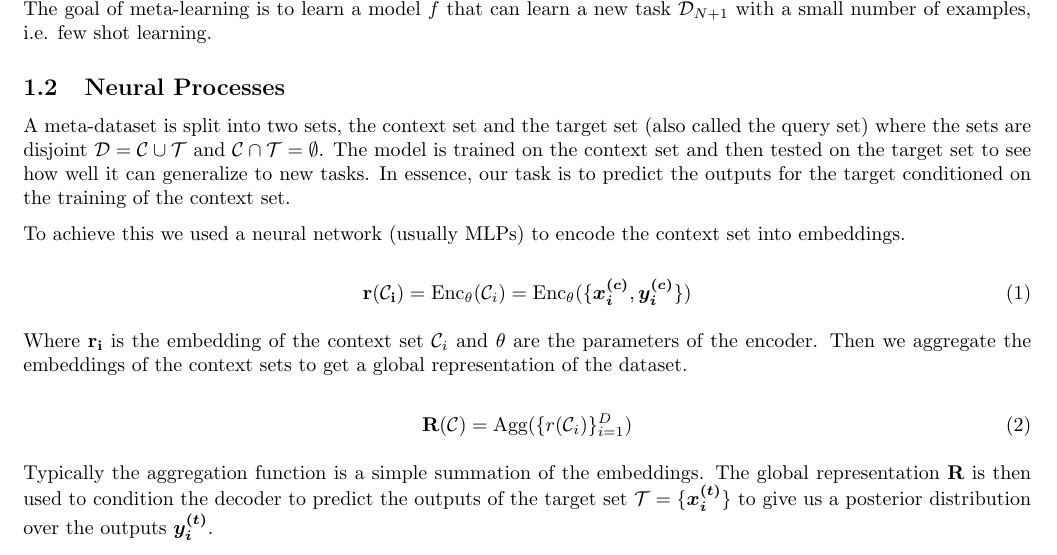
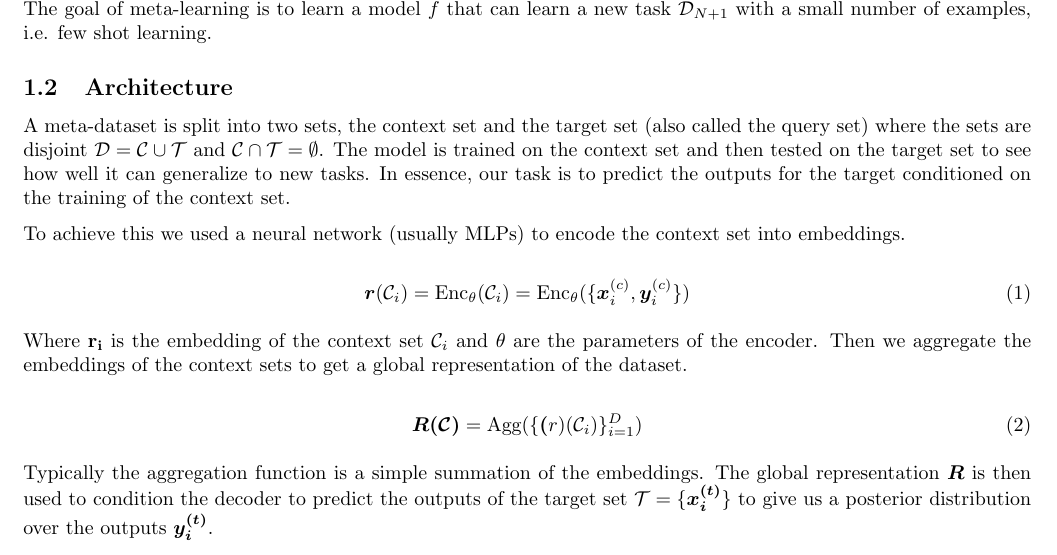
Before and after one commit to sjo49/iibReports, a LaTeX document (neural-process.tex): part of page 1 of 2, cut so that both start at the same text. Compiled offline with pdfLaTeX.

Commit message:
consistant notation

```diff
--- a/neural-process.tex
+++ b/neural-process.tex
@@ -13,22 +13,22 @@ Meta-Learning is a method of ML where the model is trained on a set of tasks and
 
 Consider a set of datasets $\mathcal{D} = \{ \mathcal{D}_i \}_{i=1}^D$ where each dataset $\mathcal{D}_i$ is a set of input-output pairs $\mathcal{D}_i = \{ (x_{ij}, y_{ij}) \}_{j=1}^{N_i}$. The goal of meta-learning is to learn a model $f$ that can learn a new task $\mathcal{D}_{N+1}$ with a small number of examples, i.e. few shot learning.
 
-\subsection{Neural Processes}
+\subsection{Architecture}
 
 A meta-dataset is split into two sets, the context set and the target set (also called the query set) where the sets are disjoint $\mathcal{D} = \mathcal{C} \cup \mathcal{T}$ and $\mathcal{C} \cap \mathcal{T} = \emptyset$. The model is trained on the context set and then tested on the target set to see how well it can generalize to new tasks. In essence, our task is to predict the outputs for the target conditioned on the training of the context set.
 
 To achieve this we used a neural network (usually MLPs) to encode the context set into embeddings.
 
 \begin{equation}
-    \mathbf{r(\mathcal{C}_i)} = \text{Enc}_\theta(\mathcal{C}_i) = \text{Enc}_\theta(\{ \bm{x_{i}\isup{c}}, \bm{y_i\isup{c}} \})
+    \bm{r}(\mathcal{C}_i) = \text{Enc}_\theta(\mathcal{C}_i) = \text{Enc}_\theta(\{ \bm{x}_{i}\isup{c}, \bm{y}_i\isup{c} \})
 \end{equation}
 
 Where $\mathbf{r_i}$ is the embedding of the context set $\mathcal{C}_i$ and $\theta$ are the parameters of the encoder. Then we aggregate the embeddings of the context sets to get a global representation of the dataset.
 
 \begin{equation}
-    \mathbf{R(\mathcal{C})} = \text{Agg}(\{ r(\mathcal{C}_i) \}_{i=1}^D)
+    \bm{R(\mathcal{C})} = \text{Agg}(\{ \bm(r)(\mathcal{C}_i) \}_{i=1}^D)
 \end{equation}
 
-Typically the aggregation function is a simple summation of the embeddings. The global representation $\mathbf{R}$ is then used to condition the decoder to predict the outputs of the target set $\mathcal{T} = \{ \bm{x_{i}\isup{t}} \}$ to give us a posterior distribution over the outputs $\bm{y_i\isup{t}}$.
+Typically the aggregation function is a simple summation of the embeddings. The global representation $\bm{R}$ is then used to condition the decoder to predict the outputs of the target set $\mathcal{T} = \{ \bm{x_{i}\isup{t}} \}$ to give us a posterior distribution over the outputs $\bm{y_i\isup{t}}$.
 
 \begin{equation}
```
Also changed, not shown: pdf/neural-process.pdf, neural-process.tex (2 more changed lines).
